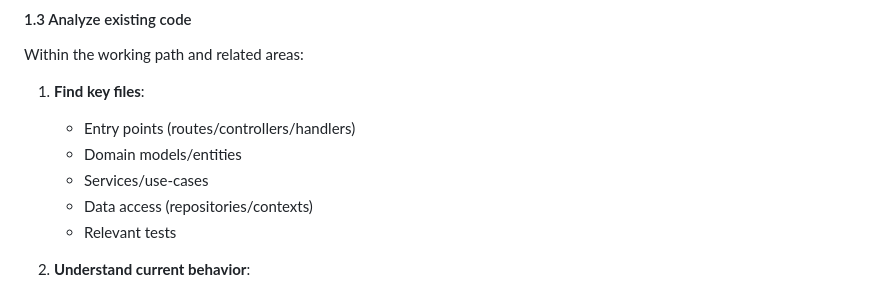
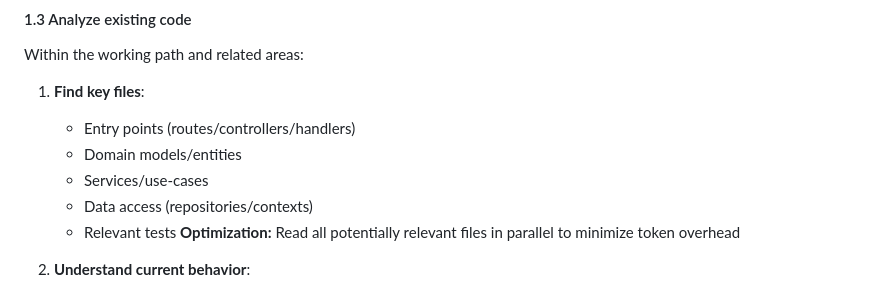
Before and after one commit to AlexAlappsis/Pruny, a Markdown page: .claude/commands/spec-code-change.md, the part around the change. GitHub-like rendering.

```diff
--- a/.claude/commands/spec-code-change.md
+++ b/.claude/commands/spec-code-change.md
@@ -105,6 +105,7 @@ Within the working path and related areas:
    - Services/use-cases
    - Data access (repositories/contexts)
    - Relevant tests
+ **Optimization:** Read all potentially relevant files in parallel to minimize token overhead
 
 2. **Understand current behavior**:
    - How does the code currently work?
```
Also changed, not shown: .claude/commands/spec-code-new.md (+2 -0 lines).
